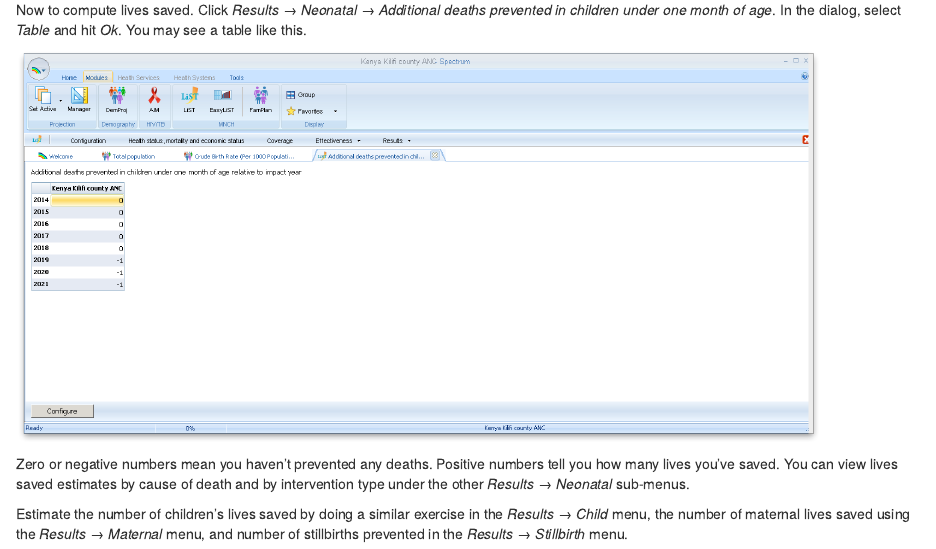
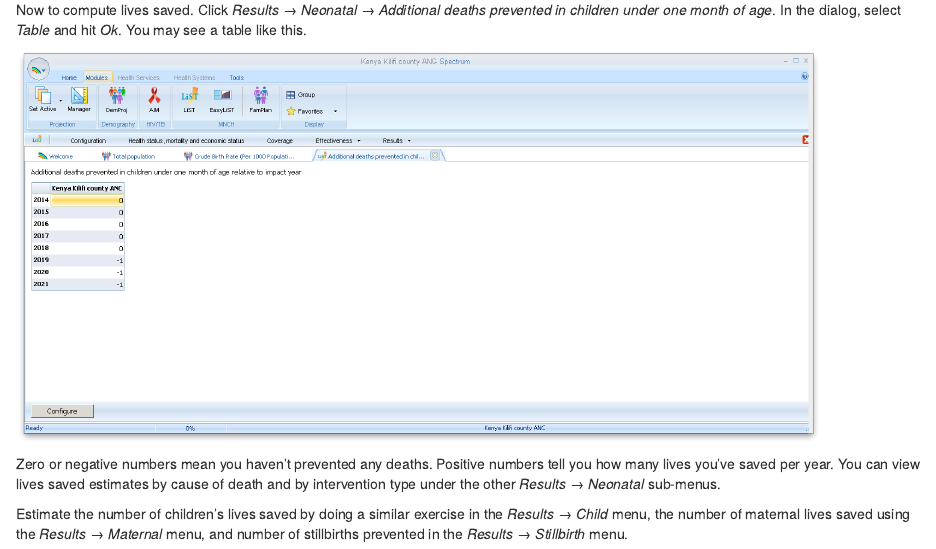
Before and after one commit to fwhigh/MedicMobileImpact, an R Markdown document (Medic_Mobile_ANC_worksheet/Medic_Mobile_ANC_worksheet.Rmd): the page in a window 1100 px wide, from 5220 px down. Rendered offline with R 4.5, knitr and Pandoc, with nearby package versions.

Commit message:
more description

```diff
--- a/Medic_Mobile_ANC_worksheet/Medic_Mobile_ANC_worksheet.Rmd
+++ b/Medic_Mobile_ANC_worksheet/Medic_Mobile_ANC_worksheet.Rmd
@@ -202,6 +202,6 @@ Now to compute lives saved.  Click _Results &rarr; Neonatal &rarr; Additional de
 
 <img src="Neonatal.png" width="800px" />
 
-Zero or negative numbers mean you haven't prevented any deaths.  Positive numbers tell you how many lives you've saved.  You can view lives saved estimates by cause of death and by intervention type under the other _Results &rarr; Neonatal_ sub-menus.
+Zero or negative numbers mean you haven't prevented any deaths.  Positive numbers tell you how many lives you've saved per year.  You can view lives saved estimates by cause of death and by intervention type under the other _Results &rarr; Neonatal_ sub-menus.
 
 Estimate the number of children's lives saved by doing a similar exercise in the _Results &rarr; Child_ menu, the number of maternal lives saved using the _Results &rarr; Maternal_ menu, and number of stillbirths prevented in the _Results &rarr; Stillbirth_ menu.
```
